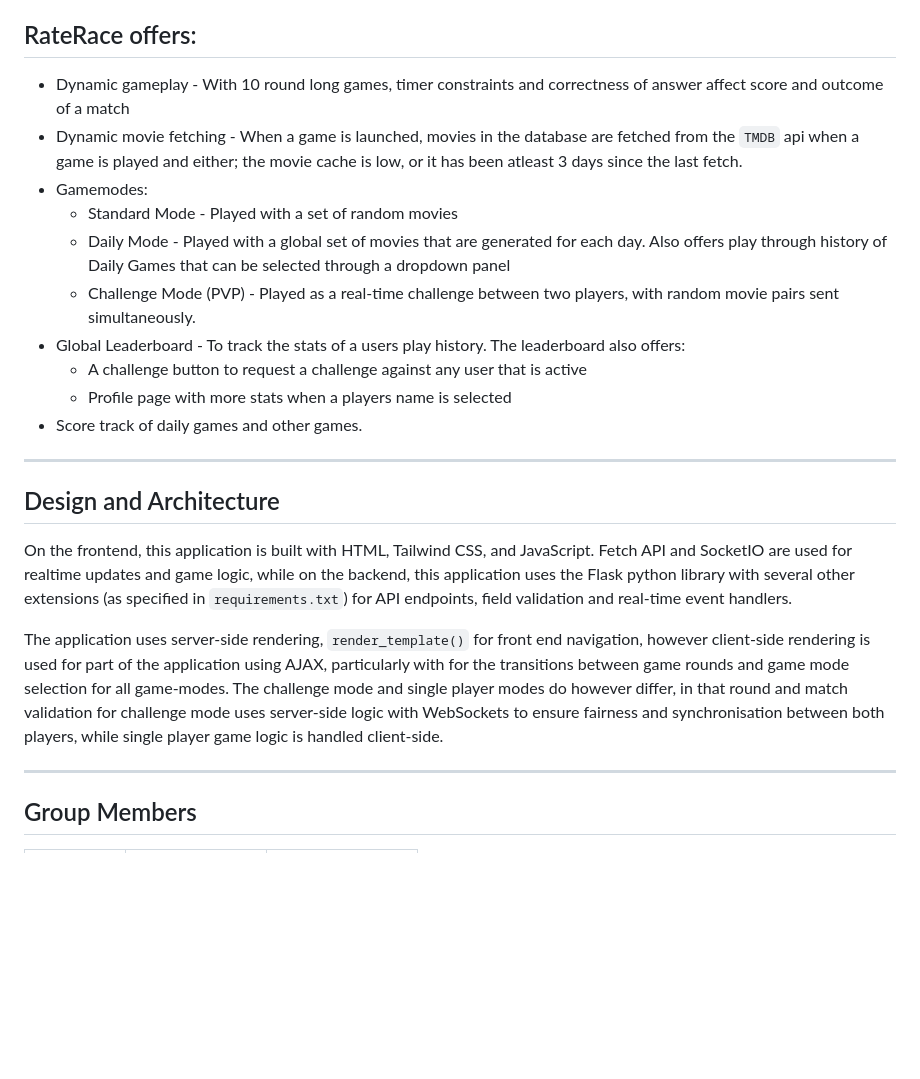
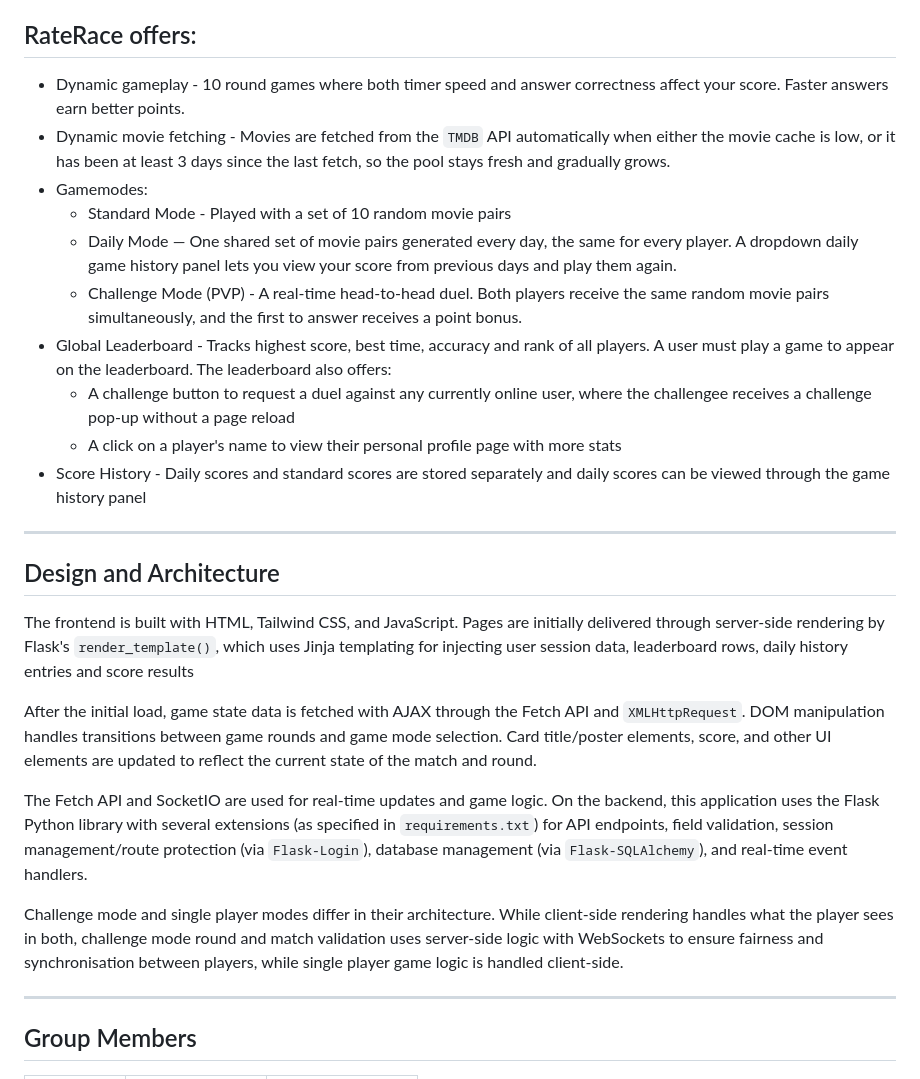
Before and after one commit to flamedphoenix/CITS3403-project, a Markdown page: README.md, the part around one of its changes. Drawn GitHub-style; blank space fills up the shorter version.

```diff
--- a/README.md
+++ b/README.md
@@ -11,22 +11,28 @@
 Welcome to RateRace, a full-stack Flask based web game where users compare 10 movie pairs and attempt to guess the higher-rated film. The goal of the project is to provide an simple competitive movie-ranking game for a player of any entry level, that is both engaging and entertaining.
 
 ## RateRace offers:
-* Dynamic gameplay - With 10 round long games, timer constraints and correctness of answer affect score and outcome of a match
-* Dynamic movie fetching - When a game is launched, movies in the database are fetched from the `TMDB` api when a game is played and either; the movie cache is low, or it has been atleast 3 days since the last fetch.
+* Dynamic gameplay - 10 round games where both timer speed and answer correctness affect your score. Faster answers earn better points.
+* Dynamic movie fetching - Movies are fetched from the `TMDB` API automatically when either the movie cache is low, or it has been at least 3 days since the last fetch, so the pool stays fresh and gradually grows.
 * Gamemodes:
-  * Standard Mode - Played with a set of random movies
-  * Daily Mode - Played with a global set of movies that are generated for each day. Also offers play through history of Daily Games that can be selected through a dropdown panel
-  * Challenge Mode (PVP) - Played as a real-time challenge between two players, with random movie pairs sent simultaneously.
-* Global Leaderboard - To track the stats of a users play history. The leaderboard also offers:
-  * A challenge button to request a challenge against any user that is active
-  * Profile page with more stats when a players name is selected
-* Score track of daily games and other games.
+  * Standard Mode - Played with a set of 10 random movie pairs
+  * Daily Mode — One shared set of movie pairs generated every day, the same for every player. A dropdown daily game history panel lets you view your score from previous days and play them again.
+  * Challenge Mode (PVP) - A real-time head-to-head duel. Both players receive the same random movie pairs simultaneously, and the first to answer receives a point bonus.
+* Global Leaderboard - Tracks highest score, best time, accuracy and rank of all players. A user must play a game to appear on the leaderboard. The leaderboard also offers:
+  * A challenge button to request a duel against any currently online user, where the challengee receives a challenge pop-up without a page reload
+  * A click on a player's name to view their personal profile page with more stats
+* Score History - Daily scores and standard scores are stored separately and daily scores can be viewed through the game history panel
+
 
 ---
 ## Design and Architecture
-On the frontend, this application is built with HTML, Tailwind CSS, and JavaScript. Fetch API and SocketIO are used for realtime updates and game logic, while on the backend, this application uses the Flask python library with several other extensions (as specified in `requirements.txt`) for API endpoints, field validation and real-time event handlers.
 
- The application uses server-side rendering, `render_template()` for front end navigation, however client-side rendering is used for part of the application using AJAX, particularly with for the transitions between game rounds and game mode selection for all game-modes. The challenge mode and single player modes do however differ, in that round and match validation for challenge mode uses server-side logic with WebSockets to ensure fairness and synchronisation between both players, while single player game logic is handled client-side.
+The frontend is built with HTML, Tailwind CSS, and JavaScript. Pages are initially delivered through server-side rendering by Flask's `render_template()`, which uses Jinja templating for injecting user session data, leaderboard rows, daily history entries and score results
+
+After the initial load, game state data is fetched with AJAX through the Fetch API and `XMLHttpRequest`. DOM manipulation handles transitions between game rounds and game mode selection. Card title/poster elements, score, and other UI elements are updated to reflect the current state of the match and round.
+
+The Fetch API and SocketIO are used for real-time updates and game logic. On the backend, this application uses the Flask Python library with several extensions (as specified in `requirements.txt`) for API endpoints, field validation, session management/route protection (via `Flask-Login`), database management (via `Flask-SQLAlchemy`), and real-time event handlers.
+
+Challenge mode and single player modes differ in their architecture. While client-side rendering handles what the player sees in both, challenge mode round and match validation uses server-side logic with WebSockets to ensure fairness and synchronisation between players, while single player game logic is handled client-side.
 
 ---
 
```
Also changed, not shown: other parts of README.md (+61 -13 lines).
